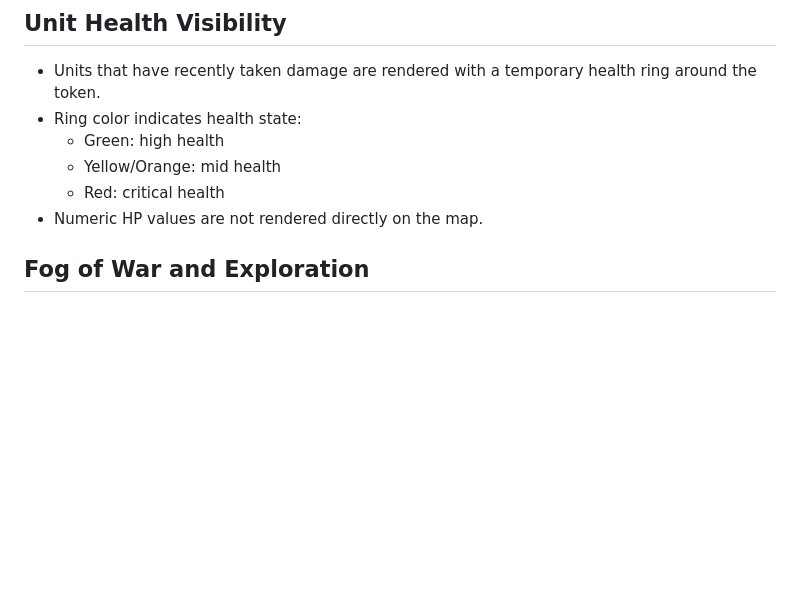
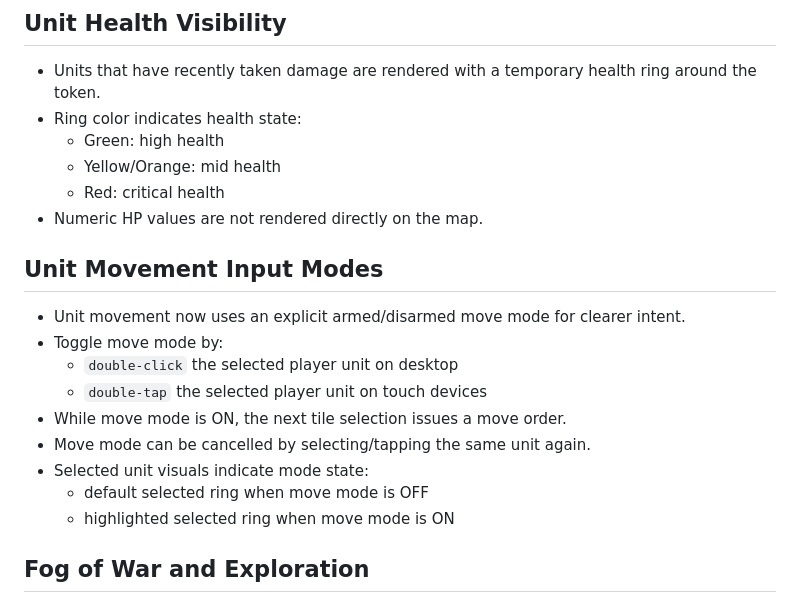
Before and after one commit to nikolareljin/500ad, a Markdown page: docs/gameplay-systems.md, the part around the change. GitHub-like rendering; blank space fills up the shorter version.

```diff
--- a/docs/gameplay-systems.md
+++ b/docs/gameplay-systems.md
@@ -8,6 +8,18 @@
   - Yellow/Orange: mid health
   - Red: critical health
 - Numeric HP values are not rendered directly on the map.
+
+## Unit Movement Input Modes
+
+- Unit movement now uses an explicit armed/disarmed move mode for clearer intent.
+- Toggle move mode by:
+  - `double-click` the selected player unit on desktop
+  - `double-tap` the selected player unit on touch devices
+- While move mode is ON, the next tile selection issues a move order.
+- Move mode can be cancelled by selecting/tapping the same unit again.
+- Selected unit visuals indicate mode state:
+  - default selected ring when move mode is OFF
+  - highlighted selected ring when move mode is ON
 
 ## Fog of War and Exploration
 
```
Also changed, not shown: CHANGELOG.md (+3 -0 lines), README.md (+7 -4 lines).
